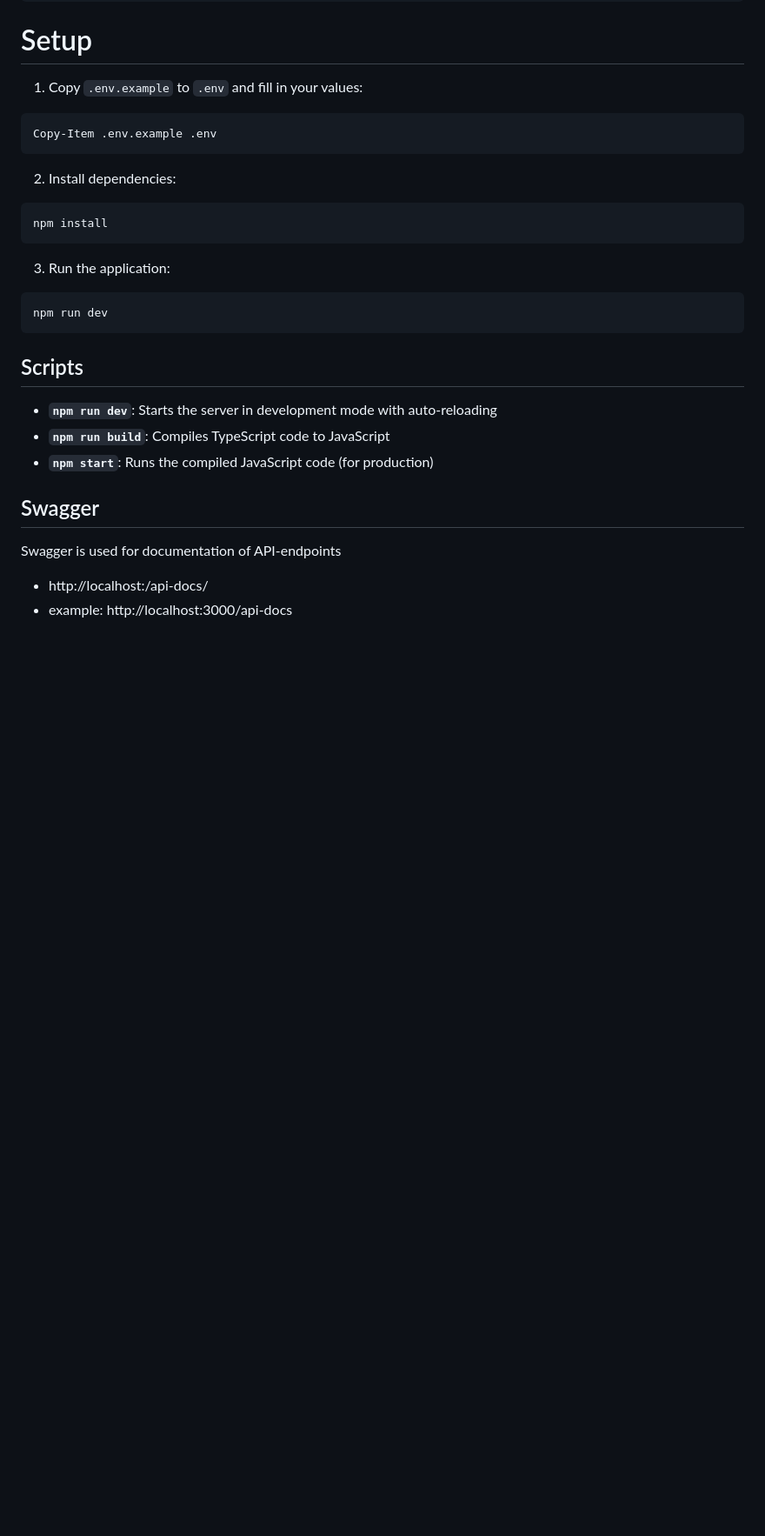
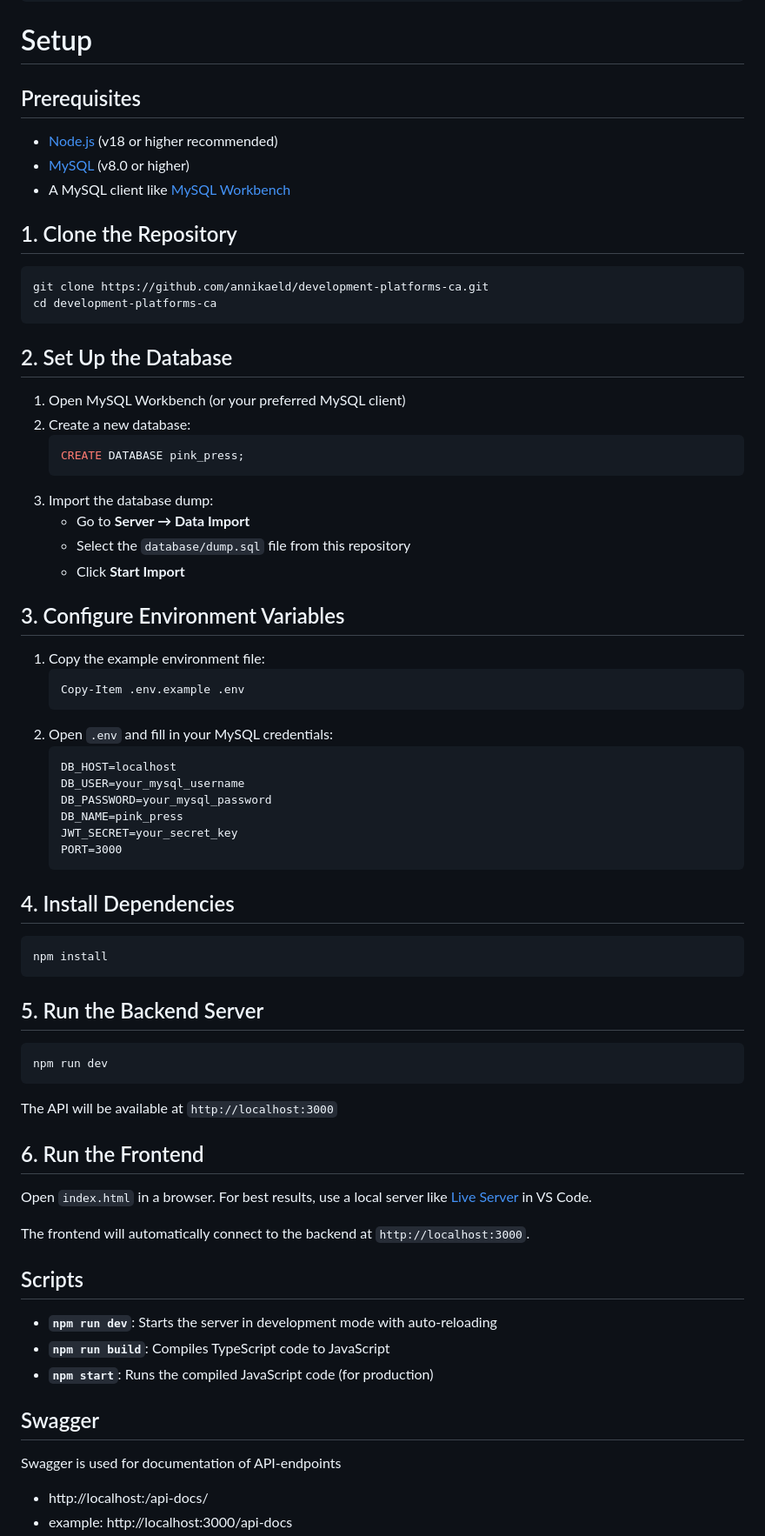
Before and after one commit to annikaeld/development-platforms-ca, a Markdown page: readme.md, the part around the change. Shown at 87% size. Drawn GitHub-style; blank space fills up the shorter version.

````diff
--- a/readme.md
+++ b/readme.md
@@ -102,23 +102,66 @@ CREATE TABLE articles (
 
 # Setup
 
-1. Copy `.env.example` to `.env` and fill in your values:
+## Prerequisites
+
+- [Node.js](https://nodejs.org/) (v18 or higher recommended)
+- [MySQL](https://www.mysql.com/) (v8.0 or higher)
+- A MySQL client like [MySQL Workbench](https://www.mysql.com/products/workbench/)
+
+## 1. Clone the Repository
 
 ```bash
-Copy-Item .env.example .env
+git clone https://github.com/annikaeld/development-platforms-ca.git
+cd development-platforms-ca
 ```
 
-2. Install dependencies:
+## 2. Set Up the Database
+
+1. Open MySQL Workbench (or your preferred MySQL client)
+2. Create a new database:
+   ```sql
+   CREATE DATABASE pink_press;
+   ```
+3. Import the database dump:
+   - Go to **Server → Data Import**
+   - Select the `database/dump.sql` file from this repository
+   - Click **Start Import**
+
+## 3. Configure Environment Variables
+
+1. Copy the example environment file:
+   ```bash
+   Copy-Item .env.example .env
+   ```
+2. Open `.env` and fill in your MySQL credentials:
+   ```
+   DB_HOST=localhost
+   DB_USER=your_mysql_username
+   DB_PASSWORD=your_mysql_password
+   DB_NAME=pink_press
+   JWT_SECRET=your_secret_key
+   PORT=3000
+   ```
+
+## 4. Install Dependencies
 
 ```bash
 npm install
 ```
 
-3. Run the application:
+## 5. Run the Backend Server
 
 ```bash
 npm run dev
 ```
+
+The API will be available at `http://localhost:3000`
+
+## 6. Run the Frontend
+
+Open `index.html` in a browser. For best results, use a local server like [Live Server](https://marketplace.visualstudio.com/items?itemName=ritwickdey.LiveServer) in VS Code.
+
+The frontend will automatically connect to the backend at `http://localhost:3000`.
 
 ## Scripts
 
````
